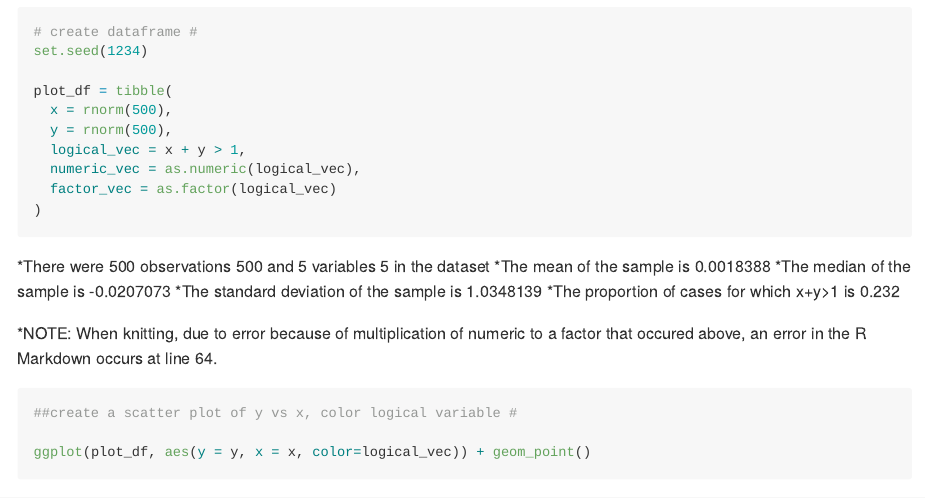
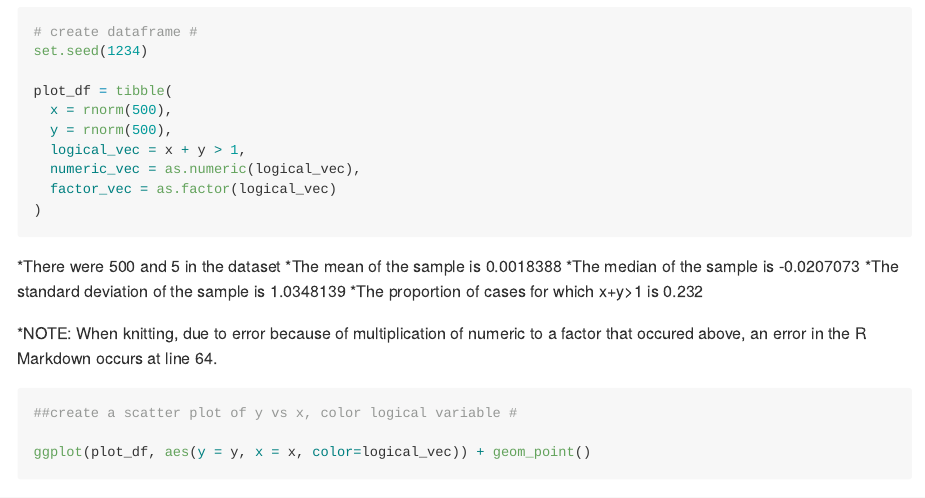
Before and after one commit to bg2645/p8105_hw1_bg2645, an R Markdown document (p8105_hw1_bg2645.Rmd): the page in a window 1100 px wide, from 800 px down. Rendered offline with R 4.5, knitr and Pandoc, with nearby package versions.

Commit message:
deleted extra wording

````diff
--- a/p8105_hw1_bg2645.Rmd
+++ b/p8105_hw1_bg2645.Rmd
@@ -59,7 +59,7 @@ plot_df = tibble(
 )
 
 ```
-*There were 500 observations `r nrow(plot_df)` and 5 variables `r ncol(plot_df)` in the dataset
+*There were `r nrow(plot_df)` and `r ncol(plot_df)` in the dataset
 *The mean of the sample is `r mean(pull(plot_df, x))`
 *The median of the sample is `r median(pull(plot_df, x))`
 *The standard deviation of the sample is `r sd(pull(plot_df, x))`
````
